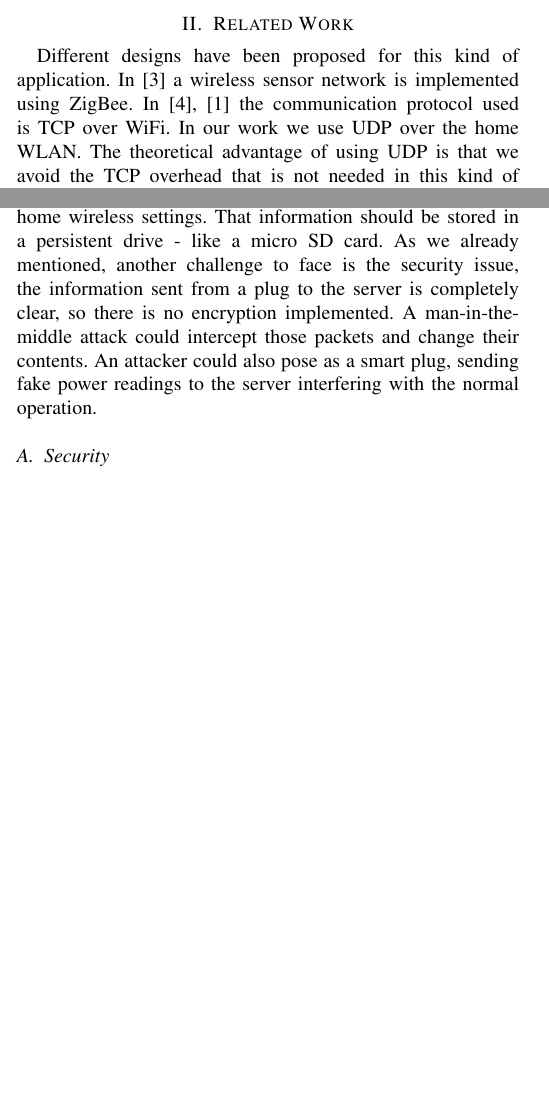
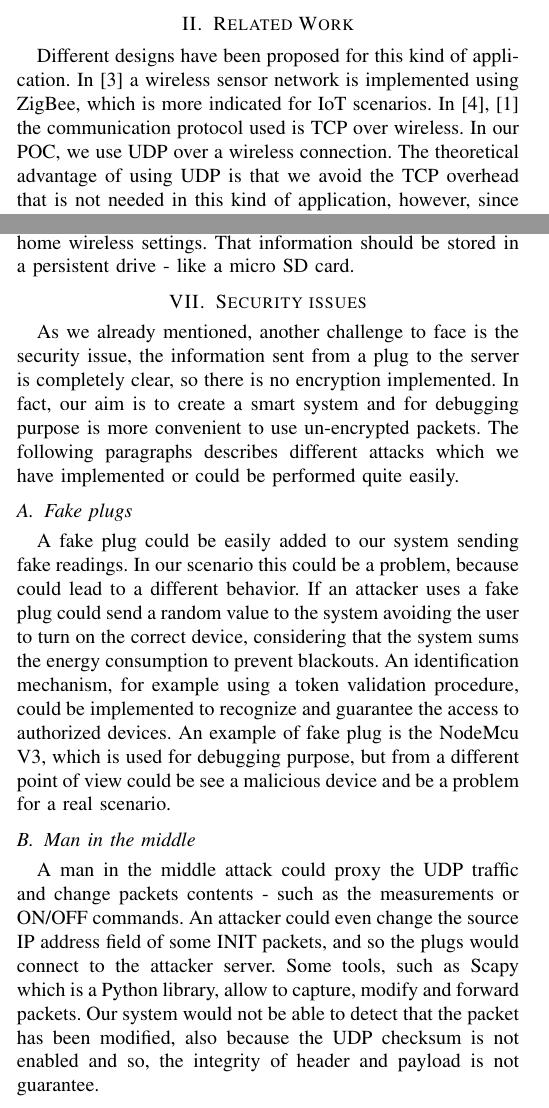
Before and after one commit to francescomagarotto/SmartPlugs-Wireless-Networks, a LaTeX paper (paper/main.tex): two parts of the columns of pages 1 and 4 of 5, joined at a grey line, cut so that both start at the same text, the shorter picture padded with empty space. Compiled offline with pdfLaTeX; a missing font is replaced by an installed copy or a similar font; a LaTeX package or settings file that is missing is left out.

Commit message:
sicurezza

```diff
--- a/paper/main.tex
+++ b/paper/main.tex
@@ -46,7 +46,7 @@
 	Nowadays, keeping track of domestic energy usage is a common scenario in domotic applications that aim to monitor the real-time watt consumption of home appliances. In most cases, the solution is a sensor connected to the main safety switch yielding the total energy consumption. Our approach, to get more detailed information and to have control over the use of power by the appliances, is to have an energy sensor for each plug connected to the 220V line. In the following paragraphs, we present our \textit{proof of concept} (POC) which, functionally, consists of three main components: the smart plugs, the server, and the web interface. In our POC, we have modified the architecture described in \cite{8110428} obtaining a specific low-energy consumption-driven infrastructure. This consists of the smart plugs, a computer or a Raspberry Pi running the server, and the control devices which interact with the system through the web interface. In a household scenario, these devices are connected to the home wireless router. The communication between smart plugs and server occurs over UDP with a simple form of reliability implemented at the application level and tested using Wireshark \cite{wireshark}. The architecture implemented differs from the most common ones in two major aspects: first, most houses are not equipped with this kind of system, instead, a circuit breaker is triggered when too much power is being consumed. Second, when a similar system is used, it usually relies on cloud computing or external services. In contrast, our system offers the functionalities already described and both computing and data storage are performed locally. This can be an advantage in terms of both privacy and security. Furthermore, this is an advantage in terms of reliability: our system does not need an Internet connection to work properly, instead, it just needs a working WLAN. However, while this aspect is significant, the development of the prototype has not focused on the security aspects and some issues will be discussed in the appropriate section. The architecture of the system is such that if need be it can be easily modified to use third-party services. For example, consider the following use case: the user sets the maximum power consumption possible in the home and then turns on two appliances. When this happens for the first time the system decides, based on the type of appliance connected, a default value for the maximum power usage of the appliance. This value is then updated to reflect the real maximum power usage of the appliance. Now that the system is running and some appliances are turned on, the user will be able to switch on only the appliances that consume less than the available power. Our POC covers this use case and shows that such a system can be practical and useful and that the traffic generated is not enough to sensibly worsen the performances of the typical home WLAN. To summarize, the system keeps the power usage from reaching the maximum limit set by the user by forbidding the power-on of appliances that consume more than the available power avoiding blackouts. It also gives granular information about the energy consumption of the device and allows the user to turn on or off appliances remotely (via web interface). Aside from the main use case, in the age of climate awareness, such a system could be interesting to an environmentally conscious user that can monitor the power usage of appliances, but also could set the maximum power consumption to be lower than the real one to use less power and save money.
 
 	\section{Related Work}
-	Different designs have been proposed for this kind of application. In \cite{7884488} a wireless sensor network is implemented using ZigBee. In \cite{8612412}, \cite{8110428} the communication protocol used is TCP over WiFi. In our work we use UDP over the home WLAN. The theoretical advantage of using UDP is that we avoid the TCP overhead that is not needed in this kind of application, however, since the traffic generated is so little, empirical evidence of this advantage may only be manifest within a system with a large number of smart plugs connected. Differently from other  proposed works, on top of the energy monitoring system, we implement a mechanism that keeps the user from exceeding a configurable maximum power usage.
+	Different designs have been proposed for this kind of application. In \cite{7884488} a wireless sensor network is implemented using ZigBee, which is more indicated for IoT scenarios. In \cite{8612412}, \cite{8110428} the communication protocol used is TCP over wireless. In our POC, we use UDP over a wireless connection. The theoretical advantage of using UDP is that we avoid the TCP overhead that is not needed in this kind of application, however, since the traffic generated is so little, empirical evidence of this advantage may only be manifest within a system with a large number of smart plugs connected. Differently from other proposed works, on top of the energy monitoring system, we implement a mechanism that keeps the user from exceeding a configurable maximum power usage.
 
 	\section{State of the Art}
 	Smart plugs with power consumption detection are commonly used in the same household scenarios, but they implement different workflows and protocols. In fact, usually to realize these IoT devices an external platform is integrated with the main board (Arduino, Raspberry Pi, generic boards with EPS 8266) . In most cases, this platform is Blynk, which is a hardware-agnostic IoT platform and allows to configure our board in many different ways.
@@ -135,8 +135,18 @@
 
 	\section{Challenges}
 	During the development, we found some issues outside the scope of this POC. Since the focus of the project was not on security we decided for ease of debugging to do not encrypt the packets exchanged between plugs and server. Another issue is that the configuration of the plug is hard-coded, for example, the Wi-Fi SSID and password are stored as a char array in our C++ code. Since the EPS 8266 could switch to access point mode which means generate a new wireless network, a configuration procedure could be implemented. A device - such as a smartphone - could connect to the plug wireless network and send the SSID and password required by our home wireless settings. That information should be stored in a persistent drive - like a micro SD card.
-	As we already mentioned, another challenge to face is the security issue, the information sent from a plug to the server is completely clear, so there is no encryption implemented. A man-in-the-middle attack could intercept those packets and change their contents. An attacker could also pose as a smart plug, sending fake power readings to the server interfering with the normal operation.
-	\subsection{Security}
+	\section{Security issues}
+	As we already mentioned, another challenge to face is the security issue, the information sent from a plug to the server is completely clear, so there is no encryption implemented.
+	In fact, our aim is to create a smart system and for debugging purpose is more convenient to use un-encrypted packets.
+	 The following paragraphs describes different attacks which we have implemented or could be performed quite easily.
+	\subsection{Fake plugs}
+	A fake plug could be easily added to our system sending fake readings. In our scenario this could be a problem, because could lead to a different behavior.
+	If an attacker uses a fake plug could send a random value to the system avoiding the user to turn on the correct device, considering that the system sums the energy consumption to prevent blackouts. An identification mechanism, for example using a token validation procedure, could be implemented to recognize and guarantee the access to authorized devices. An example of fake plug is the NodeMcu V3, which is used for debugging purpose, but from a different point of view could be see a malicious device and be a problem for a real scenario.
+	\subsection{Man in the middle}
+	A man in the middle attack could proxy the UDP traffic and change packets contents - such as the measurements or ON/OFF commands.
+	An attacker could even change the source IP address field of some INIT packets, and so the plugs would connect to the attacker server.
+	Some tools, such as Scapy which is a Python library, allow to capture, modify and forward packets. Our system would not be able to detect that the packet has been modified,
+	also because the UDP checksum is not enabled and so, the integrity of header and payload is not guarantee.
 
 	\section{System results}
 	We used Wireshark to monitor our network while running the system. Generally, TCP traffic worsens the performances of UDP in wireless applications. In particular, during the test, we had both TCP and UDP third-party traffic, in particular, we had an Apex Legends game (UDP) and normal web navigation (TCP). The main objective of the test was to check the efficacy of our version of reliable UDP, so the focus was on the reception of acknowledgments by the server. The packets are sent to the correct client, even in a scenario with different traffic types. The traffic generated by the system is not much as can be seen in Figure~\ref{fig:grafico}.
```
Also changed, not shown: paper/main.pdf, 4 other files.
